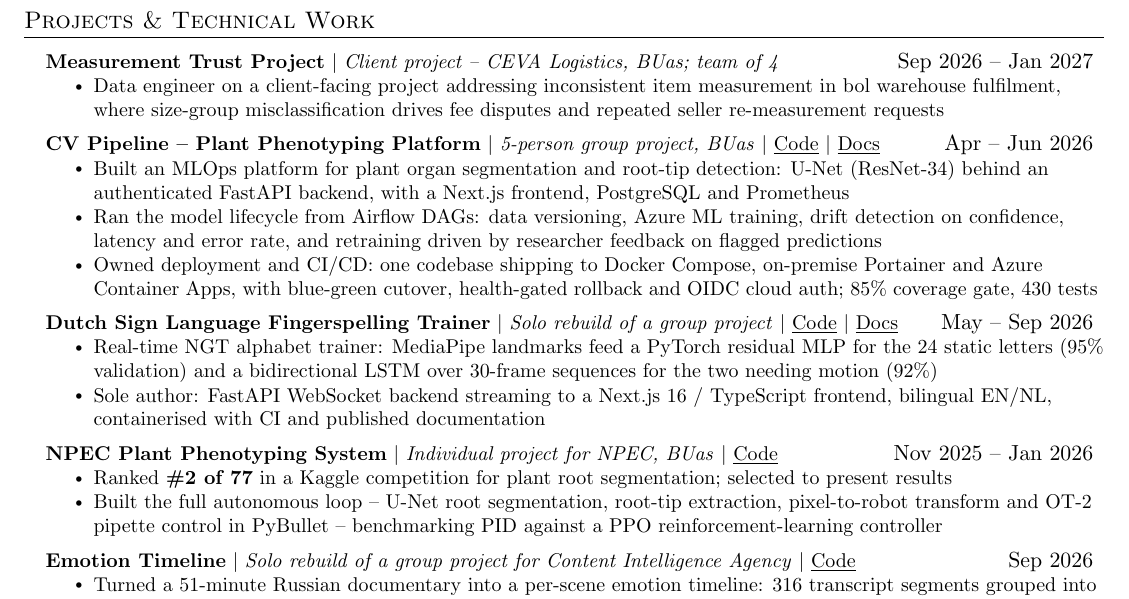
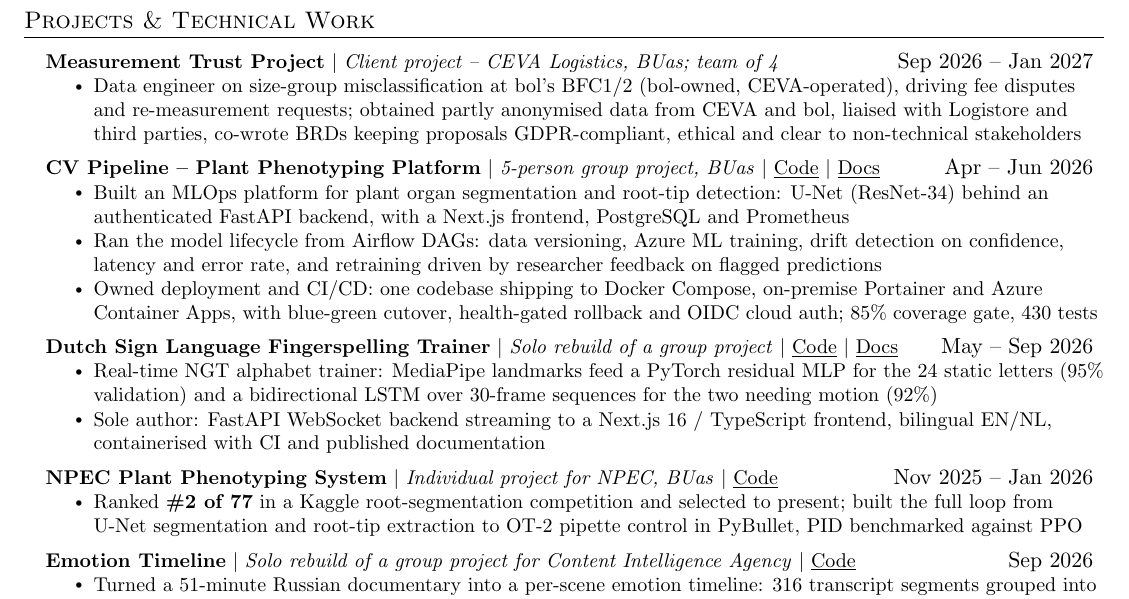
Before and after one commit to alex-krasnoshtanov/CV, a LaTeX CV (cv/resume.tex): part of the page, cut so that both start at the same text. Compiled offline with pdfLaTeX.

Commit message:
Measurement Trust: stakeholder and requirements work (BFC1/2, data access from CEVA and bol, Logistore, BRDs, GDPR); NPEC to one bullet to fit

```diff
--- a/cv/resume.tex
+++ b/cv/resume.tex
@@ -112,14 +112,26 @@
 \section{Projects \& Technical Work}
   \resumeSubHeadingListStart
 
-    % Week 4 of this one as of Sep 2026 -- no concrete technical contribution
-    % to cite yet, just the problem framing. Revisit this bullet once there's
-    % an actual approach, dataset, or result to point to.
+    % Oct 2026: stakeholder and requirements work is concrete (data access from
+    % both companies, BRDs, GDPR/ethics review); there is still no technical
+    % result. Revisit once there's an approach, model, or measured outcome --
+    % add it as its own bullet, don't stretch the stakeholder wording to imply one.
     \resumeProjectHeading
       {\textbf{Measurement Trust Project} $|$ \emph{Client project -- CEVA Logistics, BUas; team of 4}}{Sep 2026 -- Jan 2027}
       \resumeItemListStart
-        \resumeItem{Data engineer on a client-facing project addressing inconsistent item measurement in bol warehouse fulfilment, where size-group misclassification drives fee disputes and repeated seller re-measurement requests}
+        \resumeItem{Data engineer on size-group misclassification at bol's BFC1/2 (bol-owned, CEVA-operated), driving fee disputes and re-measurement requests; obtained partly anonymised data from CEVA and bol, liaised with Logistore and third parties, co-wrote BRDs keeping proposals GDPR-compliant, ethical and clear to non-technical stakeholders}
       \resumeItemListEnd
+    % Two-bullet version, for stakeholder-facing or consultancy roles with the
+    % room (costs about two lines over the merged bullet above). Adds that the
+    % proposals must fit the client's infrastructure.
+%      \resumeItemListStart
+%        \resumeItem{Data engineer on inconsistent item measurement at bol's BFC1/2 fulfilment centres (bol-owned, CEVA-operated), where size-group misclassification drives fee disputes and repeated seller re-measurement requests}
+%        \resumeItem{Obtained partly anonymised data from both CEVA and bol, working with Logistore and other third parties; co-wrote BRDs, kept proposals GDPR- and ethics-compliant, fit for client infrastructure and clear to non-technical stakeholders}
+%      \resumeItemListEnd
+    % Short version, one bullet, for roles where stakeholder work is not the point:
+%      \resumeItemListStart
+%        \resumeItem{Data engineer on a client-facing project addressing inconsistent item measurement in bol warehouse fulfilment, where size-group misclassification drives fee disputes and repeated seller re-measurement requests}
+%      \resumeItemListEnd
 
     \resumeProjectHeading
       {\textbf{CV Pipeline -- Plant Phenotyping Platform} $|$ \emph{5-person group project, BUas} $|$ \href{https://github.com/alex-krasnoshtanov/CV-Pipeline-Deployment-Platform}{\underline{Code}} $|$ \href{https://alex-krasnoshtanov.github.io/CV-Pipeline-Deployment-Platform/}{\underline{Docs}}}{Apr -- Jun 2026}
@@ -139,15 +151,16 @@
     \resumeProjectHeading
       {\textbf{NPEC Plant Phenotyping System} $|$ \emph{Individual project for NPEC, BUas} $|$ \href{https://github.com/alex-krasnoshtanov/NPEC-Plant-Phenotyping}{\underline{Code}}}{Nov 2025 -- Jan 2026}
       \resumeItemListStart
-        \resumeItem{Ranked \textbf{\#2 of 77} in a Kaggle competition for plant root segmentation; selected to present results}
-        \resumeItem{Built the full autonomous loop -- U-Net root segmentation, root-tip extraction, pixel-to-robot transform and OT-2 pipette control in PyBullet -- benchmarking PID against a PPO reinforcement-learning controller}
+        \resumeItem{Ranked \textbf{\#2 of 77} in a Kaggle root-segmentation competition and selected to present; built the full loop from U-Net segmentation and root-tip extraction to OT-2 pipette control in PyBullet, PID benchmarked against PPO}
       \resumeItemListEnd
 
-    % NPEC compressed to one bullet, for versions that need the line: it overlaps
-    % CV Pipeline (same institution, same U-Net, same roots), and the ranking and
-    % robotics breadth both survive. Swap it in for the two bullets above.
+    % Full two-bullet NPEC, for versions with the room. Compressed above since
+    % Oct 2026 to fit the second Measurement Trust bullet; it overlaps CV
+    % Pipeline (same institution, same U-Net, same roots), and the ranking and
+    % robotics breadth both survive the cut.
 %      \resumeItemListStart
-%        \resumeItem{Ranked \textbf{\#2 of 77} in a Kaggle root-segmentation competition and selected to present; built the full loop from U-Net segmentation and root-tip extraction to OT-2 pipette control in PyBullet, PID benchmarked against PPO}
+%        \resumeItem{Ranked \textbf{\#2 of 77} in a Kaggle competition for plant root segmentation; selected to present results}
+%        \resumeItem{Built the full autonomous loop -- U-Net root segmentation, root-tip extraction, pixel-to-robot transform and OT-2 pipette control in PyBullet -- benchmarking PID against a PPO reinforcement-learning controller}
 %      \resumeItemListEnd
 
     \resumeProjectHeading
```
Also changed, not shown: cv/resume.pdf.
